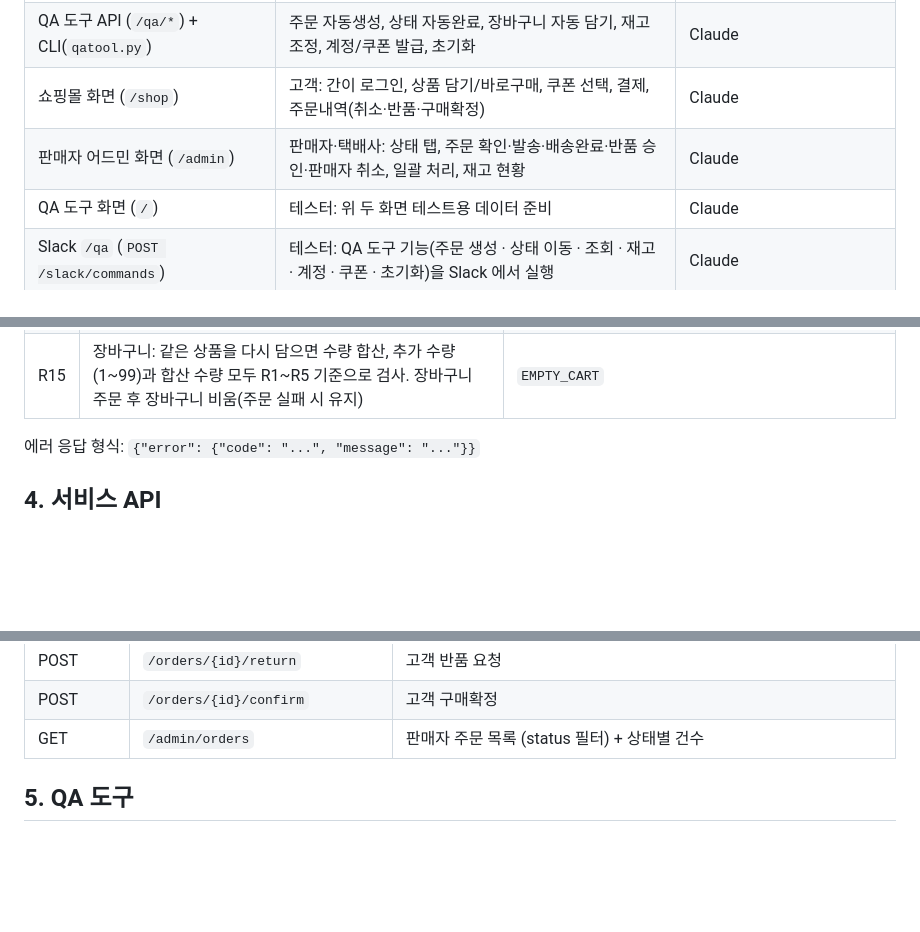
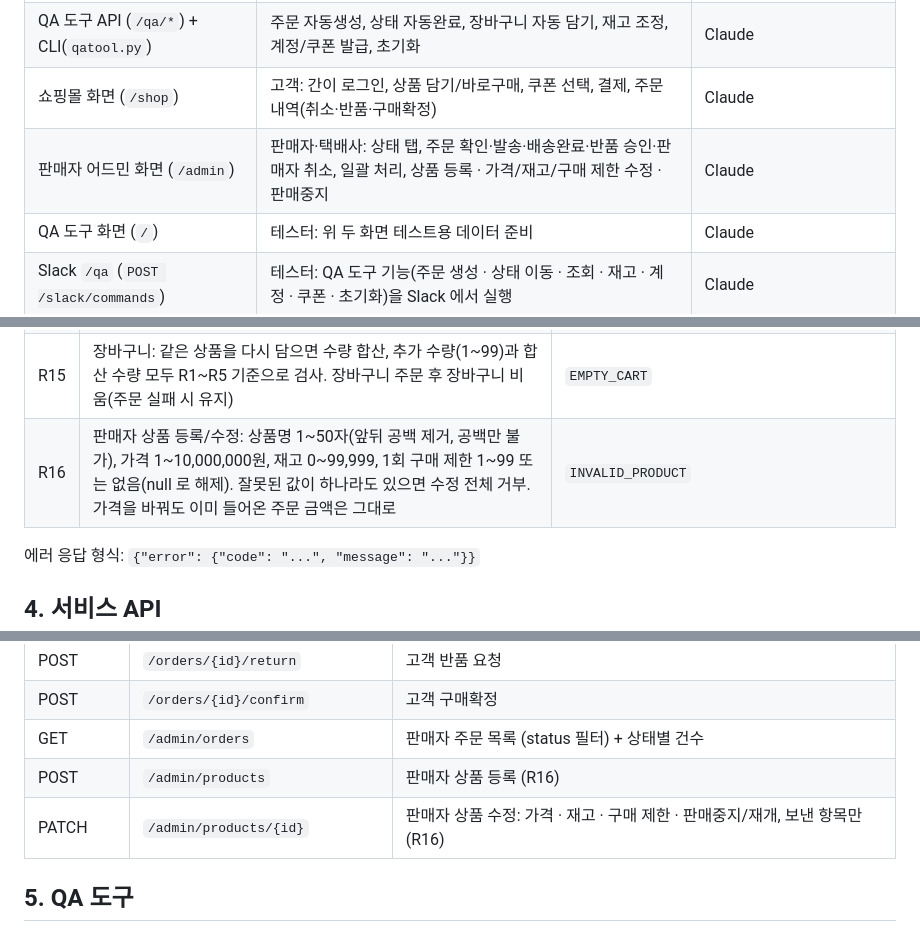
Before and after one commit to yoplekiller/CommerceQAToolkit, a Markdown page: docs/SPEC.md, 3 parts joined by grey strips. GitHub-like rendering; blank space fills up the shorter version.

```diff
--- a/docs/SPEC.md
+++ b/docs/SPEC.md
@@ -10,7 +10,7 @@
 | 커머스 주문 API (FastAPI + SQLite) | 테스트 대상 서비스. 상품/회원/쿠폰/장바구니/주문 | Claude |
 | QA 도구 API (`/qa/*`) + CLI(`qatool.py`) | 주문 자동생성, 상태 자동완료, 장바구니 자동 담기, 재고 조정, 계정/쿠폰 발급, 초기화 | Claude |
 | 쇼핑몰 화면 (`/shop`) | 고객: 간이 로그인, 상품 담기/바로구매, 쿠폰 선택, 결제, 주문내역(취소·반품·구매확정) | Claude |
-| 판매자 어드민 화면 (`/admin`) | 판매자·택배사: 상태 탭, 주문 확인·발송·배송완료·반품 승인·판매자 취소, 일괄 처리, 재고 현황 | Claude |
+| 판매자 어드민 화면 (`/admin`) | 판매자·택배사: 상태 탭, 주문 확인·발송·배송완료·반품 승인·판매자 취소, 일괄 처리, 상품 등록 · 가격/재고/구매 제한 수정 · 판매중지 | Claude |
 | QA 도구 화면 (`/`) | 테스터: 위 두 화면 테스트용 데이터 준비 | Claude |
 | Slack `/qa` (`POST /slack/commands`) | 테스터: QA 도구 기능(주문 생성 · 상태 이동 · 조회 · 재고 · 계정 · 쿠폰 · 초기화)을 Slack 에서 실행 | Claude |
 | 자동화 테스트 (pytest API / Playwright E2E) | 위 서비스와 화면을 검증. 사전조건은 QA 도구로 준비 | Claude (변경 기록은 docs/changes/) |
@@ -68,6 +68,7 @@ stateDiagram-v2
 | R13 | 배송 시작 후 취소 거부 | `CANCEL_NOT_ALLOWED` |
 | R14 | 배송완료가 아닌 주문의 반품 요청 거부 | `RETURN_NOT_ALLOWED` |
 | R15 | 장바구니: 같은 상품을 다시 담으면 수량 합산, 추가 수량(1~99)과 합산 수량 모두 R1~R5 기준으로 검사. 장바구니 주문 후 장바구니 비움(주문 실패 시 유지) | `EMPTY_CART` |
+| R16 | 판매자 상품 등록/수정: 상품명 1~50자(앞뒤 공백 제거, 공백만 불가), 가격 1~10,000,000원, 재고 0~99,999, 1회 구매 제한 1~99 또는 없음(null 로 해제). 잘못된 값이 하나라도 있으면 수정 전체 거부. 가격을 바꿔도 이미 들어온 주문 금액은 그대로 | `INVALID_PRODUCT` |
 
 에러 응답 형식: `{"error": {"code": "...", "message": "..."}}`
 
@@ -92,6 +93,8 @@ stateDiagram-v2
 | POST | `/orders/{id}/return` | 고객 반품 요청 |
 | POST | `/orders/{id}/confirm` | 고객 구매확정 |
 | GET | `/admin/orders` | 판매자 주문 목록 (status 필터) + 상태별 건수 |
+| POST | `/admin/products` | 판매자 상품 등록 (R16) |
+| PATCH | `/admin/products/{id}` | 판매자 상품 수정: 가격 · 재고 · 구매 제한 · 판매중지/재개, 보낸 항목만 (R16) |
 
 ## 5. QA 도구
 
```
Also changed, not shown: README.md (+7 -6 lines), docs/changes/2026-11-01_admin-products.md (added, +63 -0 lines), docs/admin.png, 9 other files.
